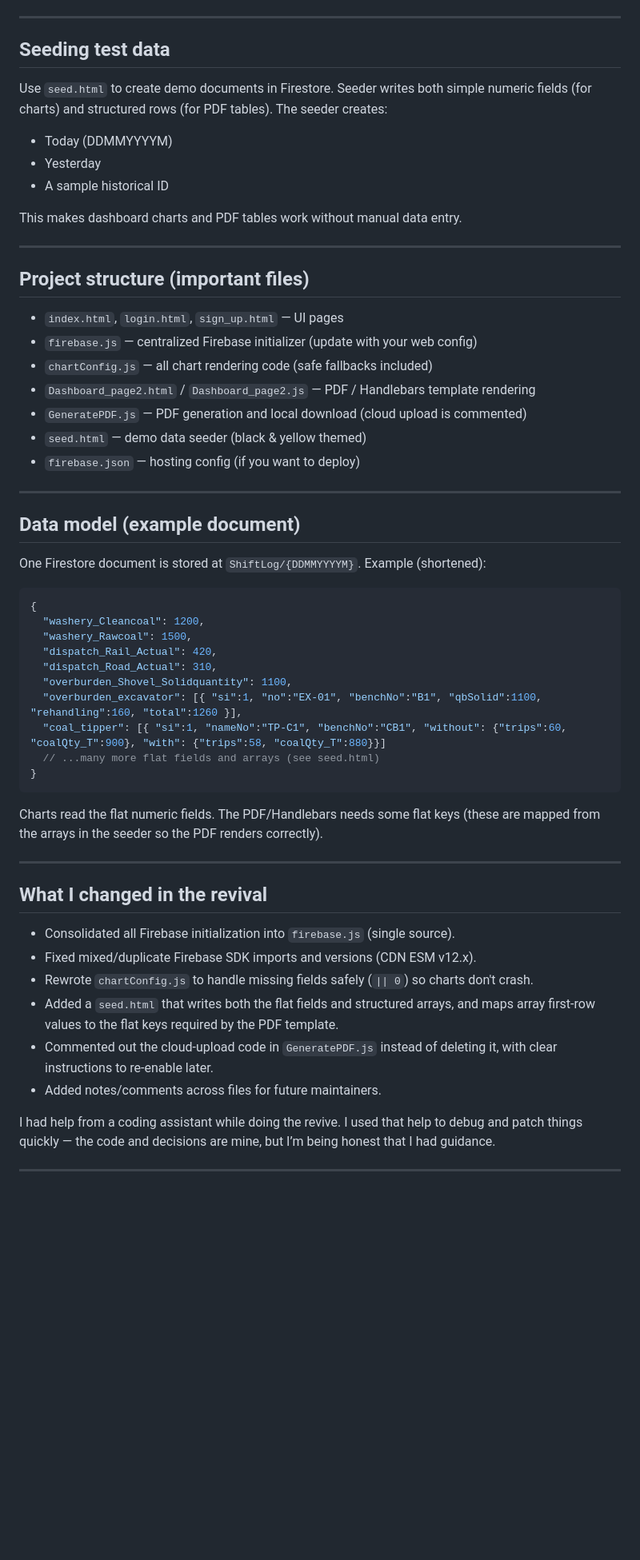
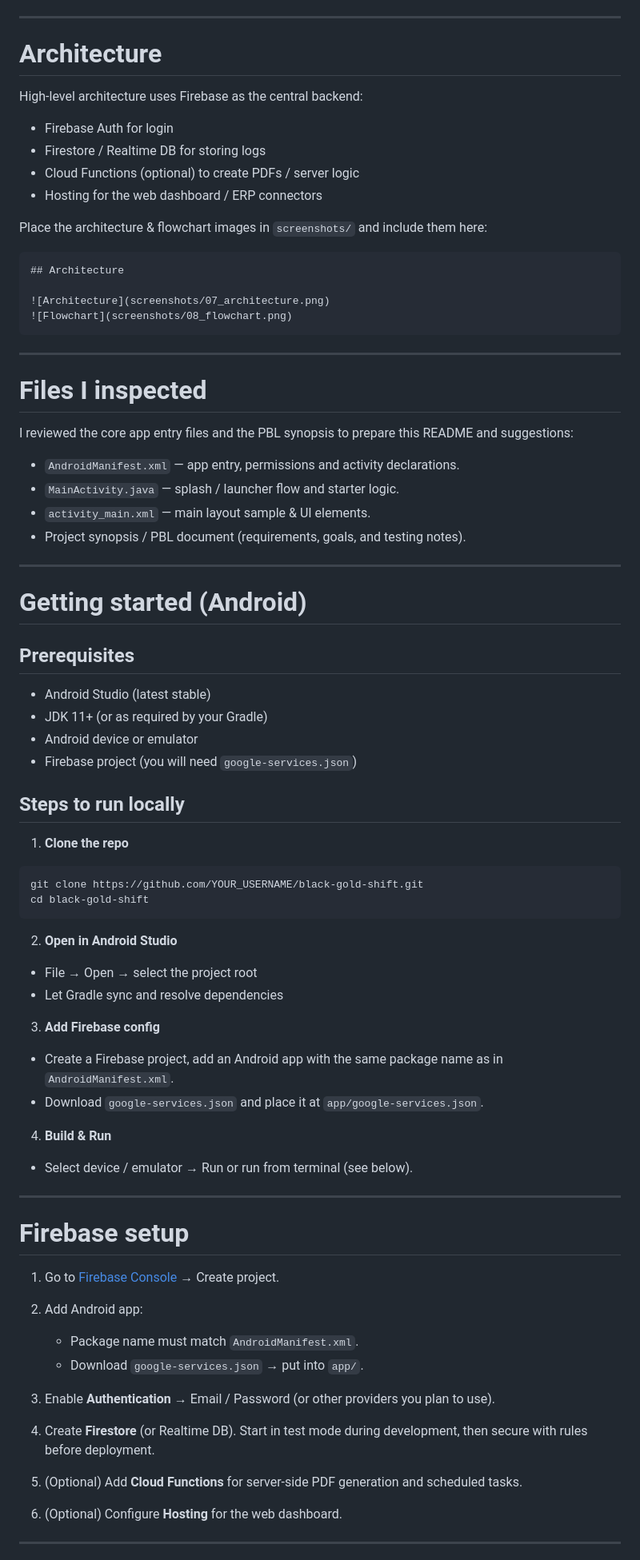
Before and after one commit to asim-momin-7864/black-gold-shift, a Markdown page: README.md, the part around one of its changes. Shown at 80% size. GitHub-like rendering; blank space fills up the shorter version.

````diff
--- a/README.md
+++ b/README.md
@@ -72,61 +78,83 @@ You only need a browser + static server.
 
 ---
 
-## Seeding test data
+# Architecture
 
-Use `seed.html` to create demo documents in Firestore. Seeder writes both simple numeric fields (for charts) and structured rows (for PDF tables). The seeder creates:
+High-level architecture uses Firebase as the central backend:
 
-* Today (DDMMYYYYM)
-* Yesterday
-* A sample historical ID
+* Firebase Auth for login
+* Firestore / Realtime DB for storing logs
+* Cloud Functions (optional) to create PDFs / server logic
+* Hosting for the web dashboard / ERP connectors
 
-This makes dashboard charts and PDF tables work without manual data entry.
+Place the architecture & flowchart images in `screenshots/` and include them here:
+
+```md
+## Architecture
+
+![Architecture](screenshots/07_architecture.png)
+![Flowchart](screenshots/08_flowchart.png)
+```
 
 ---
 
-## Project structure (important files)
+# Files I inspected
 
-* `index.html`, `login.html`, `sign_up.html` — UI pages
-* `firebase.js` — centralized Firebase initializer (update with your web config)
-* `chartConfig.js` — all chart rendering code (safe fallbacks included)
-* `Dashboard_page2.html` / `Dashboard_page2.js` — PDF / Handlebars template rendering
-* `GeneratePDF.js` — PDF generation and local download (cloud upload is commented)
-* `seed.html` — demo data seeder (black & yellow themed)
-* `firebase.json` — hosting config (if you want to deploy)
+I reviewed the core app entry files and the PBL synopsis to prepare this README and suggestions:
+
+* `AndroidManifest.xml` — app entry, permissions and activity declarations.
+* `MainActivity.java` — splash / launcher flow and starter logic.
+* `activity_main.xml` — main layout sample & UI elements.
+* Project synopsis / PBL document (requirements, goals, and testing notes).
 
 ---
 
-## Data model (example document)
+# Getting started (Android)
 
-One Firestore document is stored at `ShiftLog/{DDMMYYYYM}`. Example (shortened):
+## Prerequisites
 
-```json
-{
-  "washery_Cleancoal": 1200,
-  "washery_Rawcoal": 1500,
-  "dispatch_Rail_Actual": 420,
-  "dispatch_Road_Actual": 310,
-  "overburden_Shovel_Solidquantity": 1100,
-  "overburden_excavator": [{ "si":1, "no":"EX-01", "benchNo":"B1", "qbSolid":1100, "rehandling":160, "total":1260 }],
-  "coal_tipper": [{ "si":1, "nameNo":"TP-C1", "benchNo":"CB1", "without": {"trips":60, "coalQty_T":900}, "with": {"trips":58, "coalQty_T":880}}]
-  // ...many more flat fields and arrays (see seed.html)
-}
+* Android Studio (latest stable)
+* JDK 11+ (or as required by your Gradle)
+* Android device or emulator
+* Firebase project (you will need `google-services.json`)
+
+## Steps to run locally
+
+1. **Clone the repo**
+
+```bash
+git clone https://github.com/YOUR_USERNAME/black-gold-shift.git
+cd black-gold-shift
 ```
 
-Charts read the flat numeric fields. The PDF/Handlebars needs some flat keys (these are mapped from the arrays in the seeder so the PDF renders correctly).
+2. **Open in Android Studio**
+
+* File → Open → select the project root
+* Let Gradle sync and resolve dependencies
+
+3. **Add Firebase config**
+
+* Create a Firebase project, add an Android app with the same package name as in `AndroidManifest.xml`.
+* Download `google-services.json` and place it at `app/google-services.json`.
+
+4. **Build & Run**
+
+* Select device / emulator → Run
+  or run from terminal (see below).
 
 ---
 
-## What I changed in the revival
+# Firebase setup
 
-* Consolidated all Firebase initialization into `firebase.js` (single source).
-* Fixed mixed/duplicate Firebase SDK imports and versions (CDN ESM v12.x).
-* Rewrote `chartConfig.js` to handle missing fields safely (`|| 0`) so charts don't crash.
-* Added a `seed.html` that writes both the flat fields and structured arrays, and maps array first-row values to the flat keys required by the PDF template.
-* Commented out the cloud-upload code in `GeneratePDF.js` instead of deleting it, with clear instructions to re-enable later.
-* Added notes/comments across files for future maintainers.
+1. Go to [Firebase Console](https://console.firebase.google.com/) → Create project.
+2. Add Android app:
 
-I had help from a coding assistant while doing the revive. I used that help to debug and patch things quickly — the code and decisions are mine, but I’m being honest that I had guidance.
+   * Package name must match `AndroidManifest.xml`.
+   * Download `google-services.json` → put into `app/`.
+3. Enable **Authentication** → Email / Password (or other providers you plan to use).
+4. Create **Firestore** (or Realtime DB). Start in test mode during development, then secure with rules before deployment.
+5. (Optional) Add **Cloud Functions** for server-side PDF generation and scheduled tasks.
+6. (Optional) Configure **Hosting** for the web dashboard.
 
 ---
 
````
Also changed, not shown: other parts of README.md (+122 -102 lines).
